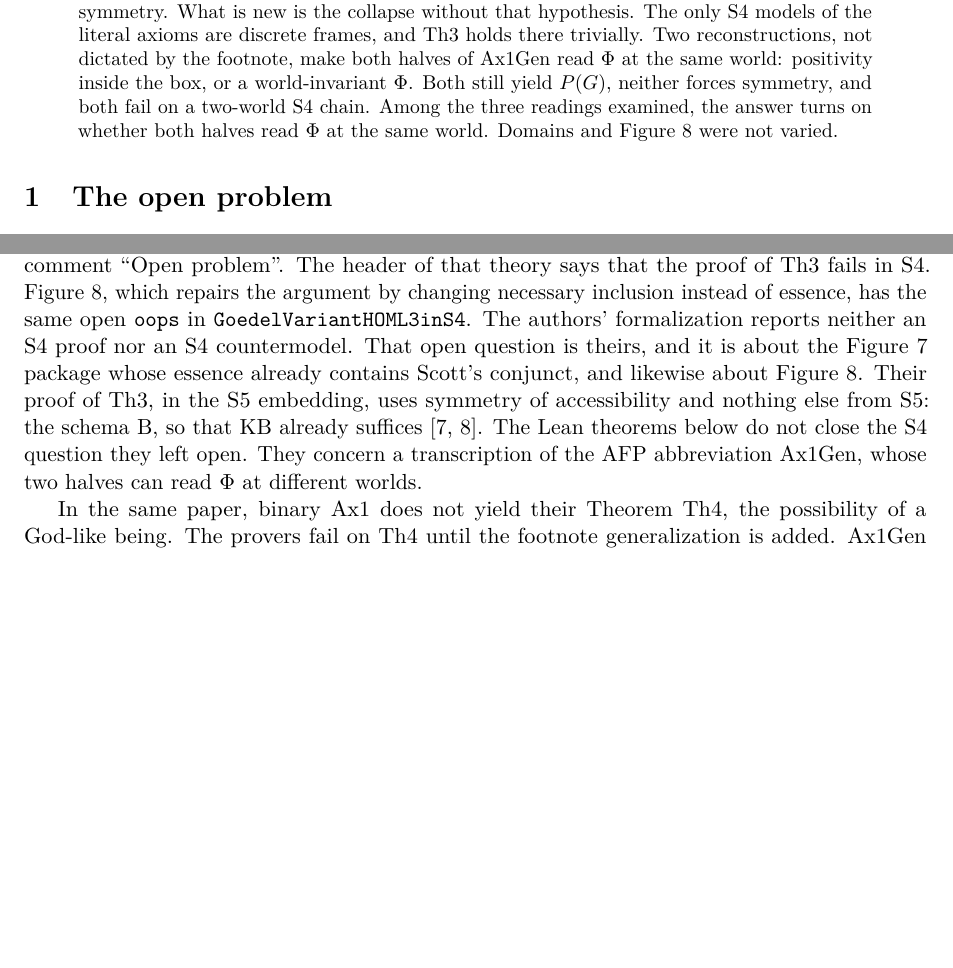
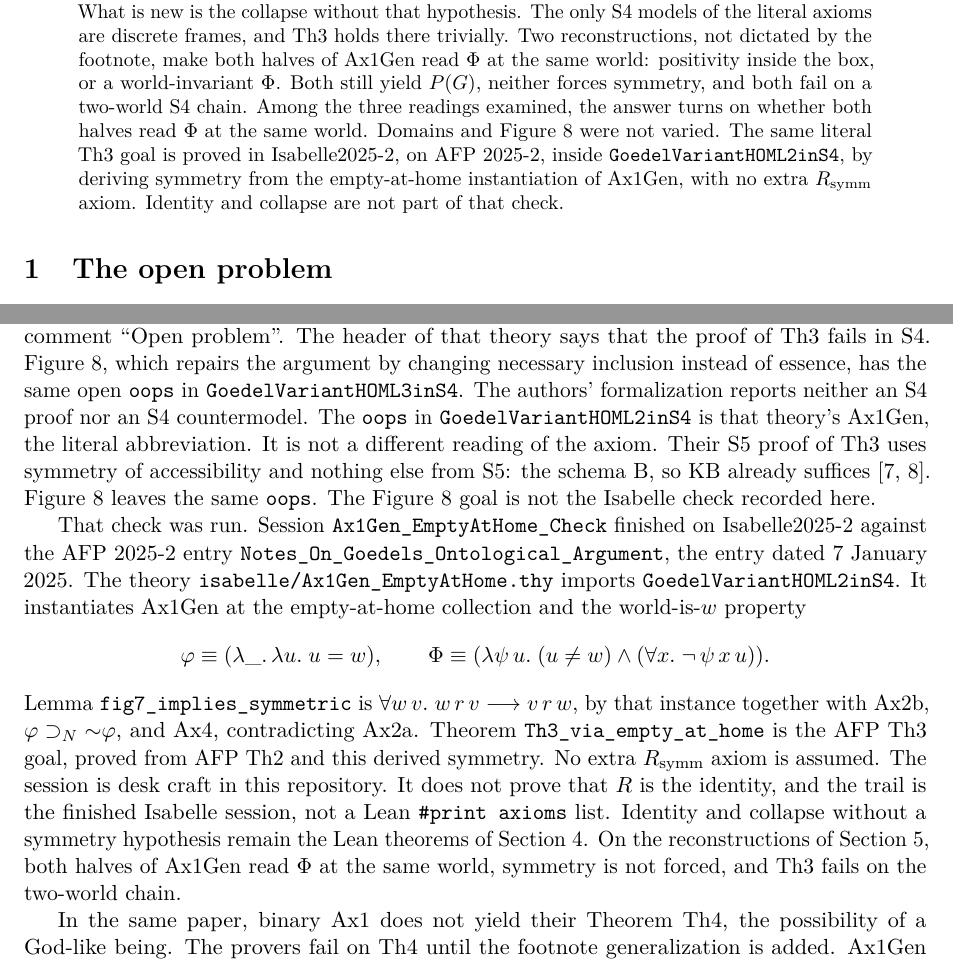
Before and after one commit to drewarrowood/godel-ontological, a LaTeX paper (paper/main.tex): two parts of pages 1 and 2 of 14, joined at a grey line, cut so that both start at the same text, the shorter picture padded with empty space. Compiled offline with pdfLaTeX.

Commit message:
Record the Isabelle proof of literal Th3 in S4
The empty-at-home instantiation proves symmetry and the AFP Th3 goal inside GoedelVariantHOML2inS4, without an extra Rsymm axiom. Identity and collapse stay Lean-only.

Co-authored-by: Cursor Agent <cursoragent@cursor.com>
Co-authored-by: Drew Lamarr Arrowood <drewarrowood@users.noreply.github.com>

```diff
--- a/paper/main.tex
+++ b/paper/main.tex
@@ -64,6 +64,10 @@ two-world S4 chain.
 Among the three readings examined, the answer turns on whether both halves
 read \(\Phi\) at the same world.
 Domains and Figure~8 were not varied.
+The same literal Th3 goal is proved in Isabelle2025-2, on AFP 2025-2, inside
+\lean{GoedelVariantHOML2inS4}, by deriving symmetry from the empty-at-home
+instantiation of Ax1Gen, with no extra \(R_{\mathrm{symm}}\) axiom.
+Identity and collapse are not part of that check.
 \end{abstract}
 
 \section{The open problem}
@@ -161,14 +165,43 @@ Figure~8, which repairs the argument by changing necessary inclusion instead
 of essence, has the same open \lean{oops} in
 \lean{GoedelVariantHOML3inS4}.
 The authors' formalization reports neither an S4 proof nor an S4 countermodel.
-That open question is theirs, and it is about the Figure~7 package whose
-essence already contains Scott's conjunct, and likewise about Figure~8.
-Their proof of Th3, in the S5 embedding, uses symmetry of accessibility and
-nothing else from S5: the schema B, so that KB already suffices
+The \lean{oops} in \lean{GoedelVariantHOML2inS4} is that theory's Ax1Gen, the
+literal abbreviation.
+It is not a different reading of the axiom.
+Their S5 proof of Th3 uses symmetry of accessibility and nothing else from
+S5: the schema B, so KB already suffices
 \cite{benzmuellerScott2025,afpNotes2025}.
-The Lean theorems below do not close the S4 question they left open.
-They concern a transcription of the AFP abbreviation Ax1Gen, whose two halves
-can read \(\Phi\) at different worlds.
+Figure~8 leaves the same \lean{oops}.
+The Figure~8 goal is not the Isabelle check recorded here.
+
+That check was run.
+Session \lean{Ax1Gen\_EmptyAtHome\_Check} finished on Isabelle2025-2 against
+the AFP 2025-2 entry \lean{Notes\_On\_Goedels\_Ontological\_Argument}, the
+entry dated 7~January 2025.
+The theory \lean{isabelle/Ax1Gen\_EmptyAtHome.thy} imports
+\lean{GoedelVariantHOML2inS4}.
+It instantiates Ax1Gen at the empty-at-home collection and the world-is-\(w\)
+property
+\[
+  \varphi \equiv (\lambda\_.\,\lambda u.\; u = w),
+  \qquad
+  \Phi \equiv
+    (\lambda\psi\,u.\; (u \neq w) \land (\forall x.\; \neg\,\psi\,x\,u)).
+\]
+Lemma \lean{fig7\_implies\_symmetric} is
+\(\forall w\,v.\; w\,r\,v \longrightarrow v\,r\,w\), by that instance together
+with Ax2b, \(\varphi \necImp {\sim}\varphi\), and Ax4, contradicting Ax2a.
+Theorem \lean{Th3\_via\_empty\_at\_home} is the AFP Th3 goal, proved from AFP
+Th2 and this derived symmetry.
+No extra \(R_{\mathrm{symm}}\) axiom is assumed.
+The session is desk craft in this repository.
+It does not prove that \(R\) is the identity, and the trail is the finished
+Isabelle session, not a Lean \lean{\#print axioms} list.
+Identity and collapse without a symmetry hypothesis remain the Lean theorems
+of Section~\ref{sec:literal}.
+On the reconstructions of Section~\ref{sec:recon}, both halves of Ax1Gen read
+\(\Phi\) at the same world, symmetry is not forced, and Th3 fails on the
+two-world chain.
 
 In the same paper, binary Ax1 does not yield their Theorem Th4, the
 possibility of a God-like being.
```
Also changed, not shown: ACTUALIST_FIG7.md (+7 -3 lines), docs/one-world-or-two-clear.md (+1 -1 lines), docs/one-world-or-two-clear.tex (+9 -8 lines), README.md, docs/main.pdf, docs/main0x.svg, docs/one-world-or-two-clear.pdf, isabelle/README.md (added), paper/main.pdf, paper/main.tex (43 more changed lines), 4 other files.
